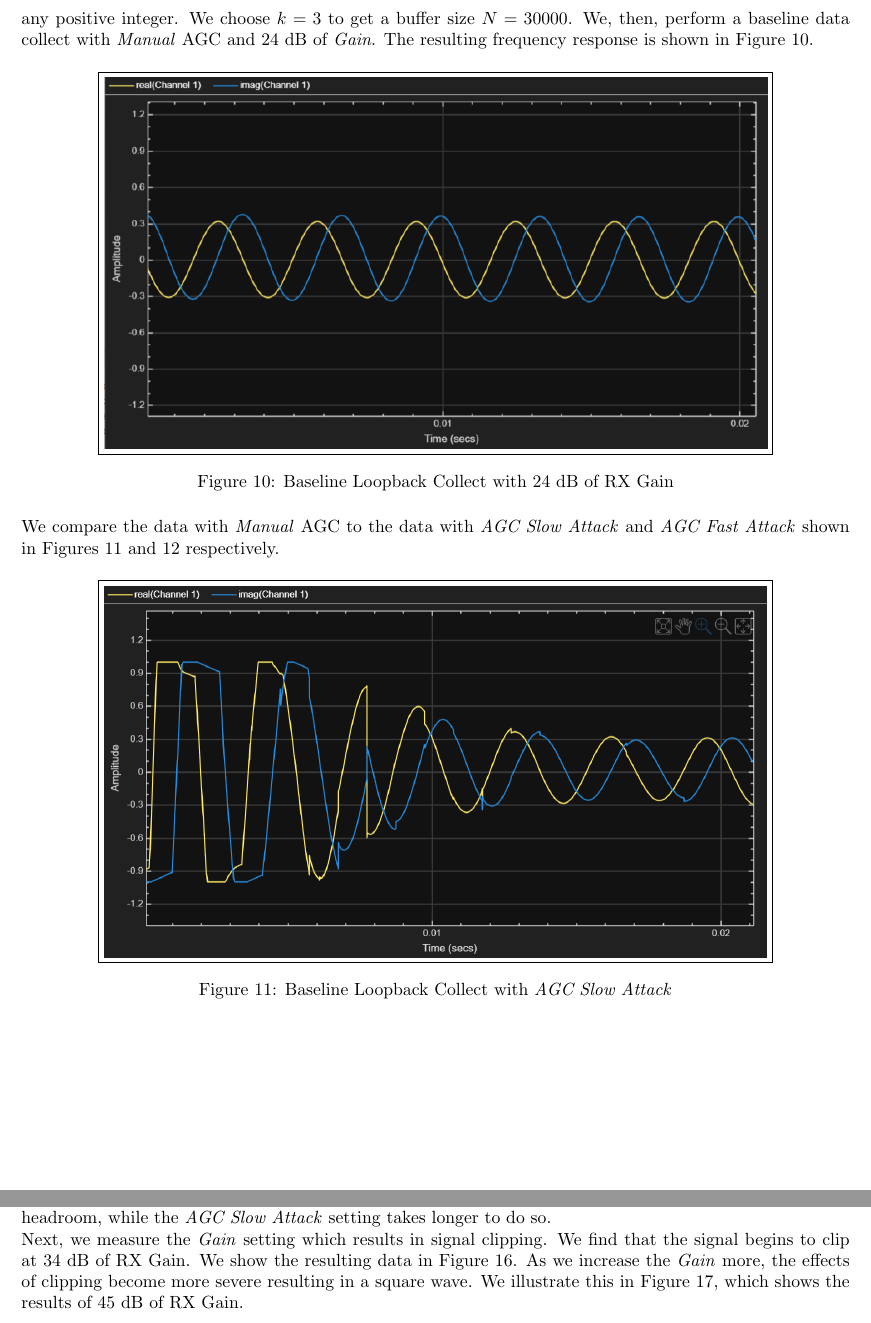
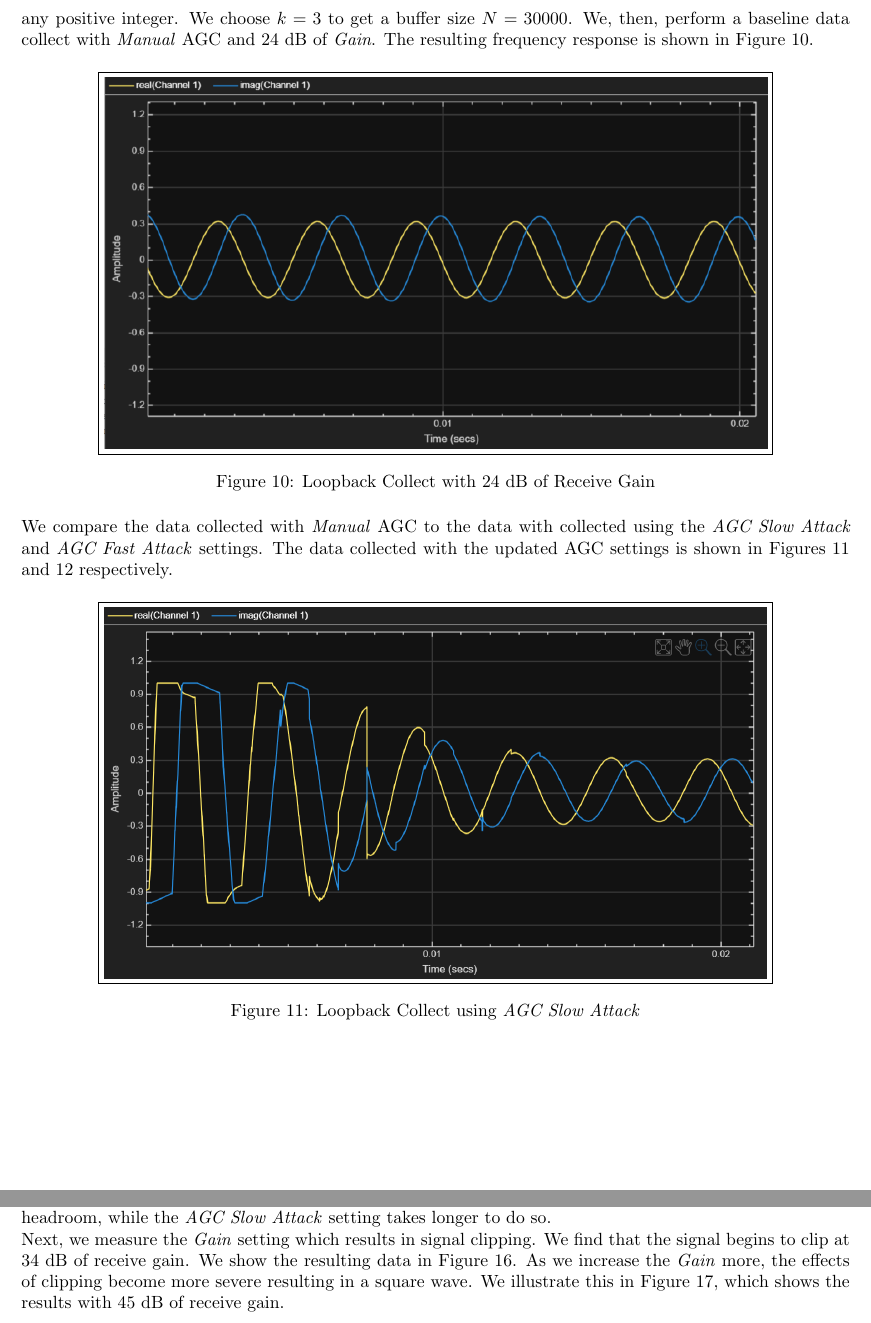
Before and after one commit to osowatzke/ECE_531_Labs, a LaTeX document (2/lab_report.tex): two parts of pages 8 and 10 of 23, joined at a grey line, cut so that both start at the same text. Compiled offline with pdfLaTeX.

Commit message:
Finished section on the loopback MATLAB collect

```diff
--- a/2/lab_report.tex
+++ b/2/lab_report.tex
@@ -187,15 +187,15 @@ In the script, $f_o = 300\ \text{Hz}$ and $f_s = 1\ \text{MHz}$. Reducing, we fi
 
 \begin{figure}[H]
 	\centerline{\fbox{\includegraphics[width=0.8\textwidth]{matlab_loopback_baseline.png}}}
-	\caption{Baseline Loopback Collect with 24 dB of RX Gain}
+	\caption{Loopback Collect with 24 dB of Receive Gain}
 	\label{fig::matlab_loopback_baseline}
 \end{figure}
 
-We compare the data with \textit{Manual} AGC to the data with \textit{AGC Slow Attack} and \textit{AGC Fast Attack} shown in Figures \ref{fig::matlab_loopback_agc_slow_attack} and \ref{fig::matlab_loopback_agc_fast_attack} respectively.
+We compare the data collected with \textit{Manual} AGC to the data with collected using the \textit{AGC Slow Attack} and \textit{AGC Fast Attack} settings. The data collected with the updated AGC settings is shown in Figures \ref{fig::matlab_loopback_agc_slow_attack} and \ref{fig::matlab_loopback_agc_fast_attack} respectively.
 
 \begin{figure}[H]
 	\centerline{\fbox{\includegraphics[width=0.8\textwidth]{matlab_loopback_agc_slow_attack.png}}}
-	\caption{Baseline Loopback Collect with \textit{AGC Slow Attack}}
+	\caption{Loopback Collect using \textit{AGC Slow Attack}}
 	\label{fig::matlab_loopback_agc_slow_attack}
 \end{figure}
 
@@ -232,7 +232,7 @@ We perform similar collects with the \textit{AGC Slow Attack} and \textit{AGC Fa
 Observing the collected data, we see that the \textit{AGC Fast Attack} Setting quickly converges to the correct headroom, while the
 \textit{AGC Slow Attack} setting takes longer to do so.
 
-Next, we measure the \textit{Gain} setting which results in signal clipping. We find that the signal begins to clip at 34 dB of RX Gain. We show the resulting data in Figure \ref{fig::matlab_loopback_agc_manual_34db_gain}. As we increase the \textit{Gain} more, the effects of clipping become more severe resulting in a square wave. We illustrate this in Figure \ref{fig::matlab_loopback_agc_manual_45db_gain}, which shows the results of 45 dB of RX Gain.
+Next, we measure the \textit{Gain} setting which results in signal clipping. We find that the signal begins to clip at 34 dB of receive gain. We show the resulting data in Figure \ref{fig::matlab_loopback_agc_manual_34db_gain}. As we increase the \textit{Gain} more, the effects of clipping become more severe resulting in a square wave. We illustrate this in Figure \ref{fig::matlab_loopback_agc_manual_45db_gain}, which shows the results with 45 dB of receive gain.
 
 \begin{figure}[H]
 	\centerline{\fbox{\includegraphics[width=0.8\textwidth]{matlab_loopback_agc_manual_34db_gain.png}}}
```
Also changed, not shown: 2/lab_report.tex (10 more changed lines).
